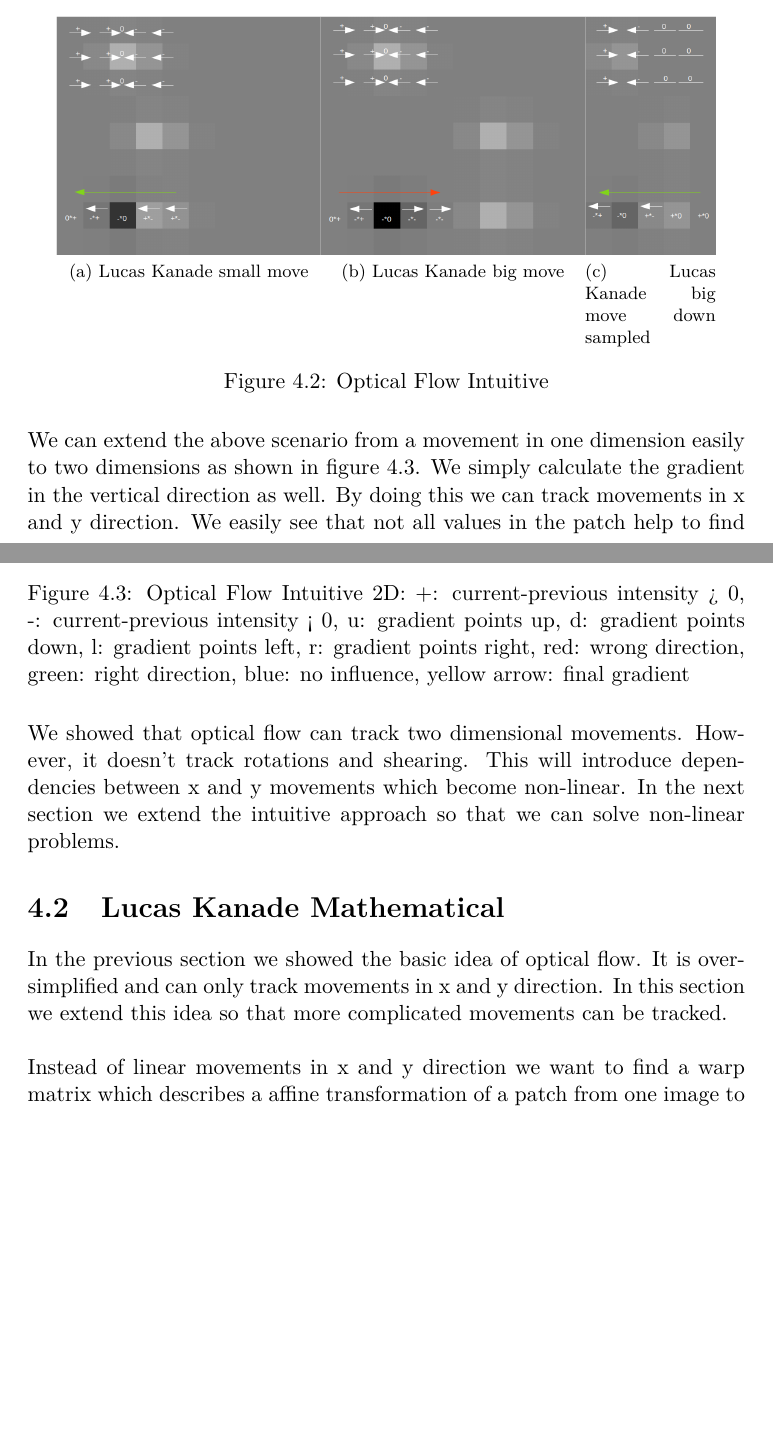
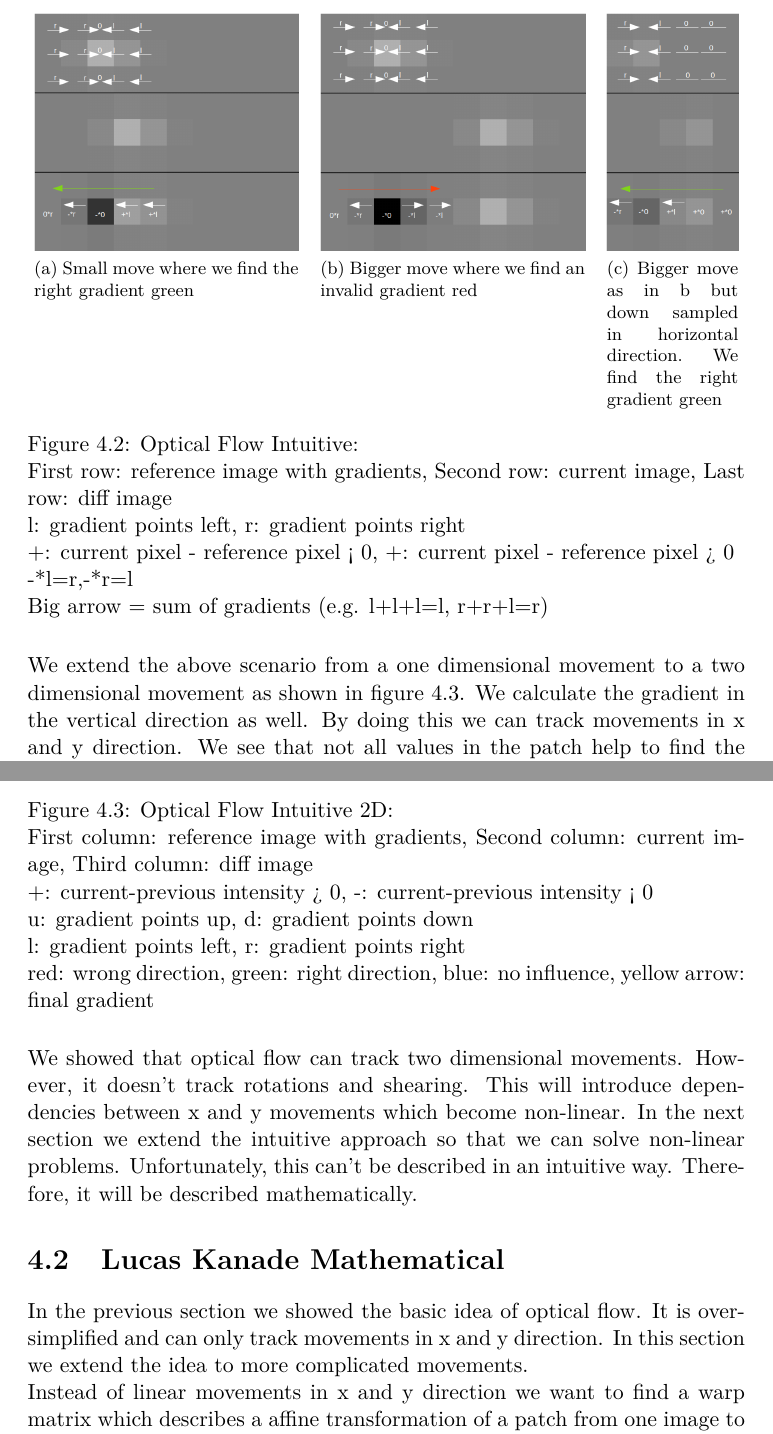
Before and after one commit to eichenberger/stereo-svo-slam, a LaTeX thesis (doc/doc.tex): two parts of pages 22 and 23 of 55 before the commit and two parts of pages 23 and 24 of 56 after it, joined at a grey line, cut at the place of the change, the shorter picture padded with empty space. Compiled offline with pdfLaTeX.

Commit message:
doc: update optical flow

```diff
--- a/doc/doc.tex
+++ b/doc/doc.tex
@@ -343,25 +343,38 @@ What we can see in \ref{fig:optical_flow_intuitive} (b) that it's impossible to
 
 \begin{figure}[H]
   \centering
-  \subfloat[Lucas Kanade small move]{\includegraphics[height=0.2\textheight]{img/optical_flow_intuitive_1.png}}
-  \subfloat[Lucas Kanade big move]{\includegraphics[height=0.2\textheight]{img/optical_flow_intuitive_2.png}}
-  \subfloat[Lucas Kanade big move down sampled]{\includegraphics[height=0.2\textheight]{img/optical_flow_intuitive_3.png}}
-  \caption{Optical Flow Intuitive}\label{fig:optical_flow_intuitive}
+  \subfloat[Small move where we find the right gradient green]{\includegraphics[height=0.2\textheight]{img/optical_flow_intuitive_1.png}}
+	\quad
+  \subfloat[Bigger move where we find an invalid gradient red]{\includegraphics[height=0.2\textheight]{img/optical_flow_intuitive_2.png}}
+	\quad
+	\subfloat[Bigger move as in b but down sampled in horizontal direction. We find the right gradient green]{\includegraphics[height=0.2\textheight]{img/optical_flow_intuitive_3.png}}
+	\caption{Optical Flow Intuitive:\\
+		First row: reference image with gradients, Second row: current image, Last row:  diff image\\
+		l: gradient points left, r: gradient points right\\
+		+: current pixel - reference pixel < 0, +: current pixel - reference pixel > 0\\
+		-*l=r,-*r=l\\
+		Big arrow = sum of gradients (e.g. l+l+l=l, r+r+l=r)
+	}\label{fig:optical_flow_intuitive}
 \end{figure}
 
-We can extend the above scenario from a movement in one dimension easily to two dimensions as shown in figure \ref{fig:optical_flow_2d}. We simply calculate the gradient in the vertical direction as well. By doing this we can track movements in x and y direction. We easily see that not all values in the patch help to find the right gradient. Some gradients in the patch point in the wrong direction. However, in total the gradient points in the right direction. By using image pyramids we can reduce the influence of such miss matches.
+We extend the above scenario from a one dimensional movement to a two dimensional movement as shown in figure \ref{fig:optical_flow_2d}. We calculate the gradient in the vertical direction as well. By doing this we can track movements in x and y direction. We see that not all values in the patch help to find the right gradient. Some gradients in the patch point in the wrong direction. However, in total the gradient points in the right direction. By using image pyramids we can again reduce the influence of such miss matches.
 \begin{figure}[H]
   \includegraphics[width=1.0\textwidth]{img/optical_flow_2d.png}
-  \caption{Optical Flow Intuitive 2D: +: current-previous intensity > 0, -: current-previous intensity < 0, u: gradient points up, d: gradient points down, l: gradient points left, r: gradient points right, red: wrong direction, green: right direction, blue: no influence, yellow arrow: final gradient}\label{fig:optical_flow_2d}
+  \caption{Optical Flow Intuitive 2D:\\
+		First column: reference image with gradients, Second column: current image, Third column: diff image\\
+		+: current-previous intensity > 0, -: current-previous intensity < 0\\
+		u: gradient points up, d: gradient points down\\
+		l: gradient points left, r: gradient points right\\
+		red: wrong direction, green: right direction, blue: no influence, yellow arrow: final gradient}\label{fig:optical_flow_2d}
 \end{figure}
 
-We showed that optical flow can track two dimensional movements. However, it doesn't track rotations and shearing. This will introduce dependencies between x and y movements which become non-linear. In the next section we extend the intuitive approach so that we can solve non-linear problems.
+We showed that optical flow can track two dimensional movements. However, it doesn't track rotations and shearing. This will introduce dependencies between x and y movements which become non-linear. In the next section we extend the intuitive approach so that we can solve non-linear problems. Unfortunately, this can't be described in an intuitive way. Therefore, it will be described mathematically.
 
 \section{Lucas Kanade Mathematical}
 
-In the previous section we showed the basic idea of optical flow. It is oversimplified and can only track movements in x and y direction. In this section we extend this idea so that more complicated movements can be tracked.\\
+In the previous section we showed the basic idea of optical flow. It is oversimplified and can only track movements in x and y direction. In this section we extend the idea to more complicated movements.\\
+Instead of linear movements in x and y direction we want to find a warp matrix which describes a affine transformation of a patch from one image to the other (equation \ref{eq:lk_warp}).
 
-Instead of linear movements in x and y direction we want to find a warp matrix which describes a affine transformation of a patch from one image to the other (equation \ref{eq:lk_warp}).
 \begin{equation}\label{eq:lk_warp}
   p=\begin{pmatrix}
     p_{11} & p_{12} & p_{13} \\
```
Also changed, not shown: doc/img/optical_flow_intuitive_1.png, doc/img/optical_flow_intuitive_2.png, doc/img/optical_flow_intuitive_3.png, doc/doc.tex (2 more changed lines), 1 other file.
